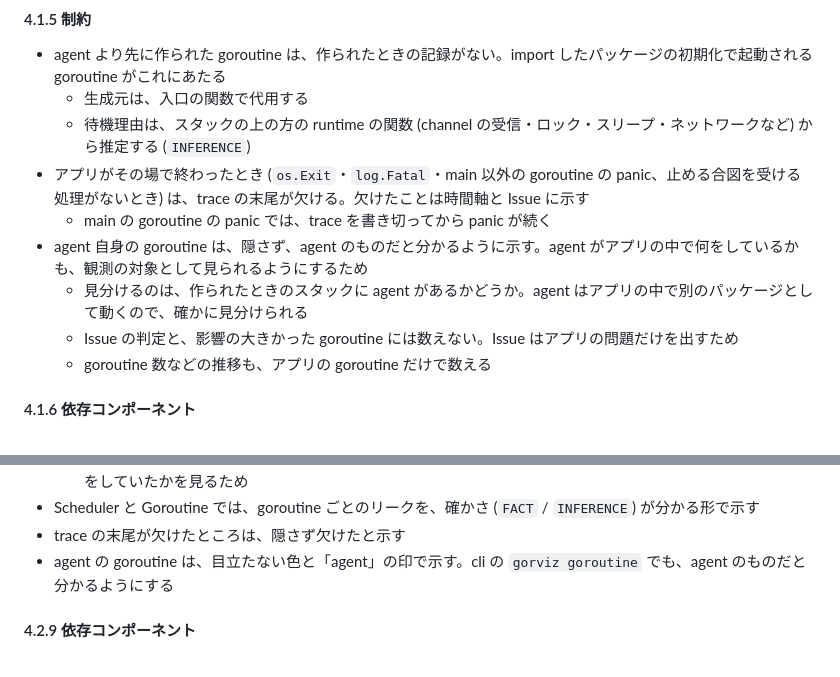
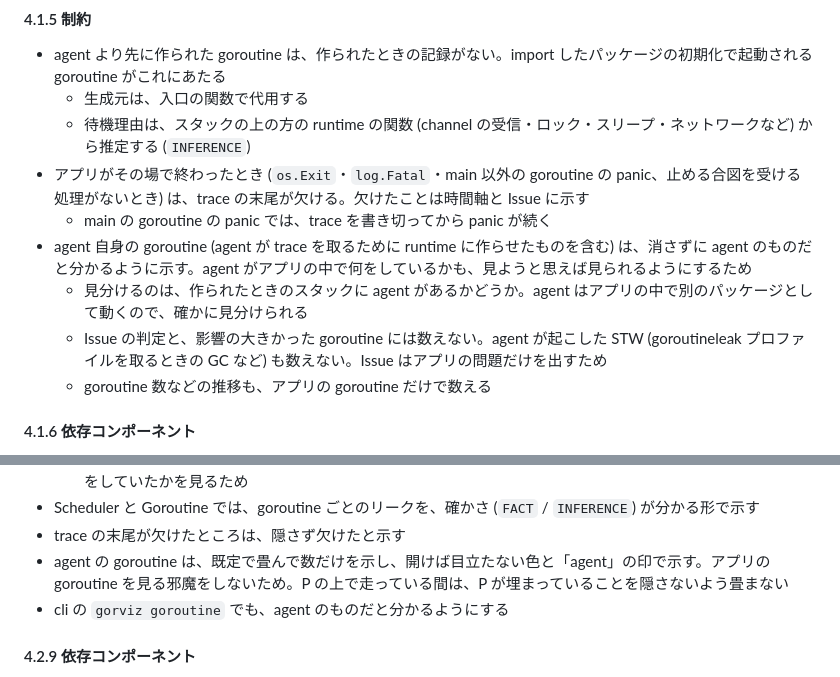
Before and after one commit to kakkky/gorviz, a Markdown page: docs/design.md, 2 parts joined by grey strips. Drawn GitHub-style.

Commit message:
docs: fold the agent's goroutines in the gui and leave the stop-the-world it causes out of issues in the design, and shoot the screens again
Claude-Session: https://claude.ai/code/session_01M8Qy8XFu2wXvQ1fnCvskBp

```diff
--- a/docs/design.md
+++ b/docs/design.md
@@ -387,9 +387,9 @@ agent が取るのは、アプリのプロセスの中からしか取れない
   - 待機理由は、スタックの上の方の runtime の関数 (channel の受信・ロック・スリープ・ネットワークなど) から推定する (`INFERENCE`)
 - アプリがその場で終わったとき (`os.Exit`・`log.Fatal`・main 以外の goroutine の panic、止める合図を受ける処理がないとき) は、trace の末尾が欠ける。欠けたことは時間軸と Issue に示す
   - main の goroutine の panic では、trace を書き切ってから panic が続く
-- agent 自身の goroutine は、隠さず、agent のものだと分かるように示す。agent がアプリの中で何をしているかも、観測の対象として見られるようにするため
+- agent 自身の goroutine (agent が trace を取るために runtime に作らせたものを含む) は、消さずに agent のものだと分かるように示す。agent がアプリの中で何をしているかも、見ようと思えば見られるようにするため
   - 見分けるのは、作られたときのスタックに agent があるかどうか。agent はアプリの中で別のパッケージとして動くので、確かに見分けられる
-  - Issue の判定と、影響の大きかった goroutine には数えない。Issue はアプリの問題だけを出すため
+  - Issue の判定と、影響の大きかった goroutine には数えない。agent が起こした STW (goroutineleak プロファイルを取るときの GC など) も数えない。Issue はアプリの問題だけを出すため
   - goroutine 数などの推移も、アプリの goroutine だけで数える
 
 #### 4.1.6 依存コンポーネント
@@ -688,7 +688,8 @@ Issue の確かさは「[判定](#4262-判定)」の表のとおり。goroutine
   - 待たせていた関数から、その goroutine の Goroutine へ移れる。待たせていた側がロックを持っている間に何をしていたかを見るため
 - Scheduler と Goroutine では、goroutine ごとのリークを、確かさ (`FACT` / `INFERENCE`) が分かる形で示す
 - trace の末尾が欠けたところは、隠さず欠けたと示す
-- agent の goroutine は、目立たない色と「agent」の印で示す。cli の `gorviz goroutine` でも、agent のものだと分かるようにする
+- agent の goroutine は、既定で畳んで数だけを示し、開けば目立たない色と「agent」の印で示す。アプリの goroutine を見る邪魔をしないため。P の上で走っている間は、P が埋まっていることを隠さないよう畳まない
+- cli の `gorviz goroutine` でも、agent のものだと分かるようにする
 
 #### 4.2.9 依存コンポーネント
 
```
Also changed, not shown: docs/screenshots/goroutine-leak.png, docs/screenshots/issue-lock-contention.png, docs/screenshots/overview.png, docs/screenshots/scheduler.png.
